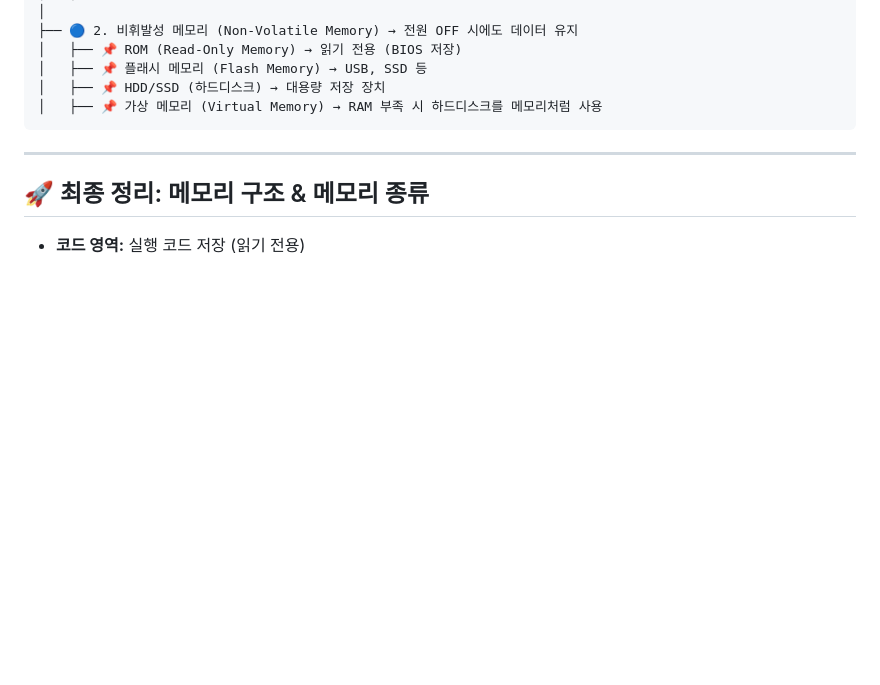
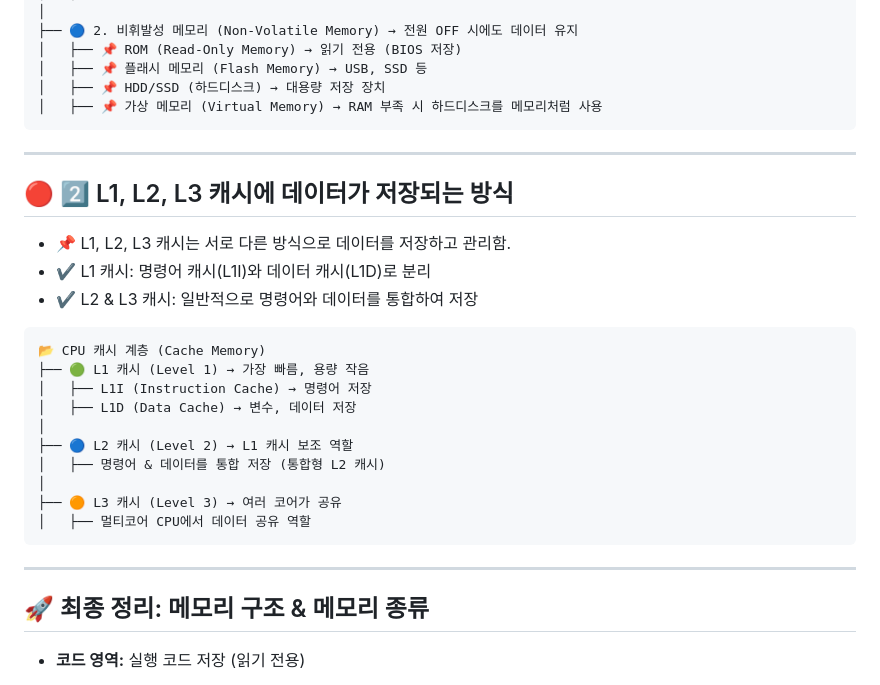
Before and after one commit to keunoh/intelligence, a Markdown page: system_architecture/memory_structure.md, the part around the change. GitHub-like rendering; blank space fills up the shorter version.

````diff
--- a/system_architecture/memory_structure.md
+++ b/system_architecture/memory_structure.md
@@ -51,6 +51,26 @@
 
 ---
 
+## 🔴 2️⃣ L1, L2, L3 캐시에 데이터가 저장되는 방식
+- 📌 L1, L2, L3 캐시는 서로 다른 방식으로 데이터를 저장하고 관리함.
+- ✔ L1 캐시: 명령어 캐시(L1I)와 데이터 캐시(L1D)로 분리
+- ✔ L2 & L3 캐시: 일반적으로 명령어와 데이터를 통합하여 저장
+
+```
+📂 CPU 캐시 계층 (Cache Memory)
+├── 🟢 L1 캐시 (Level 1) → 가장 빠름, 용량 작음
+│   ├── L1I (Instruction Cache) → 명령어 저장
+│   ├── L1D (Data Cache) → 변수, 데이터 저장
+│
+├── 🔵 L2 캐시 (Level 2) → L1 캐시 보조 역할
+│   ├── 명령어 & 데이터를 통합 저장 (통합형 L2 캐시)
+│
+├── 🟠 L3 캐시 (Level 3) → 여러 코어가 공유
+│   ├── 멀티코어 CPU에서 데이터 공유 역할
+```
+
+---
+
 ## 🚀 최종 정리: 메모리 구조 & 메모리 종류
 - **코드 영역:** 실행 코드 저장 (읽기 전용)
 - **데이터 영역:** 전역 변수 & 정적 변수 저장 (`.data`, `.bss`)
````
